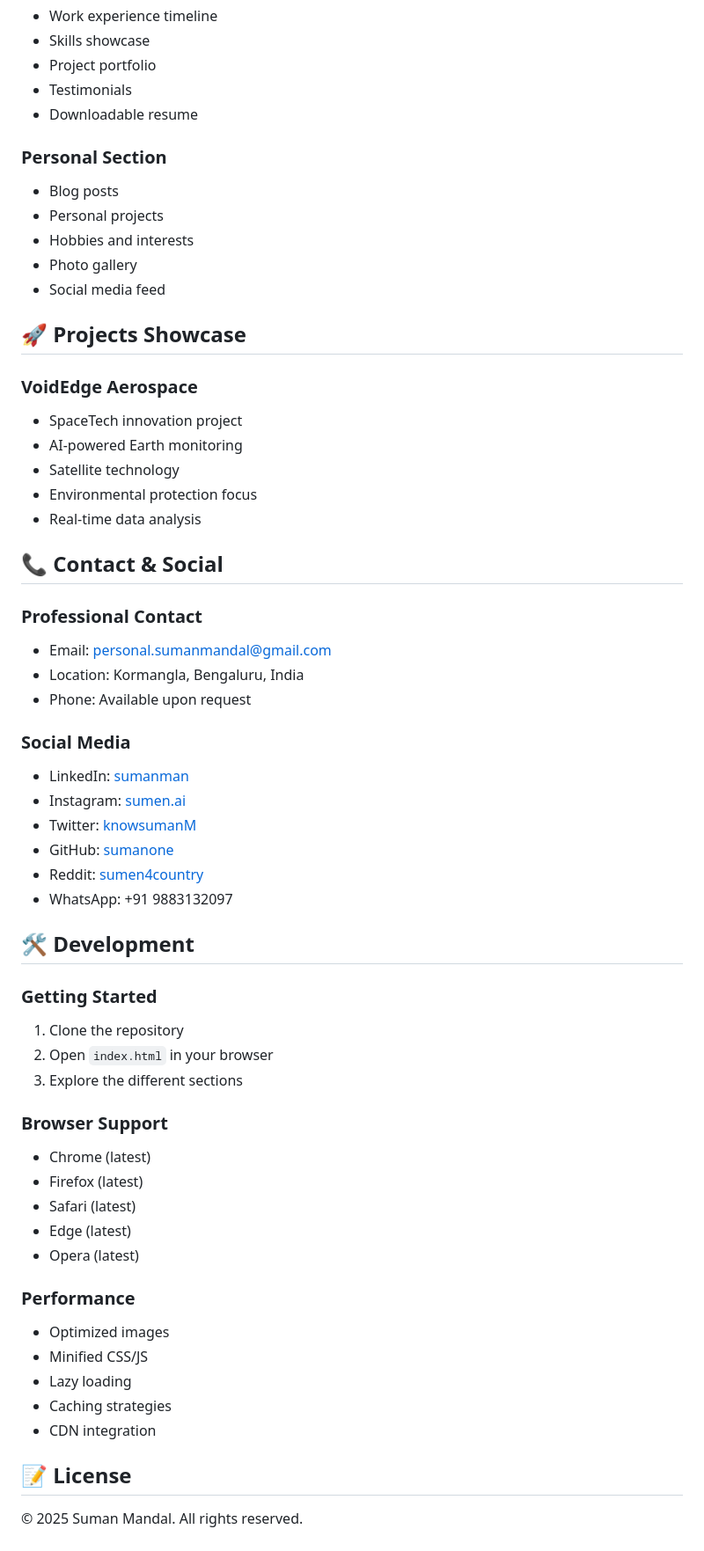
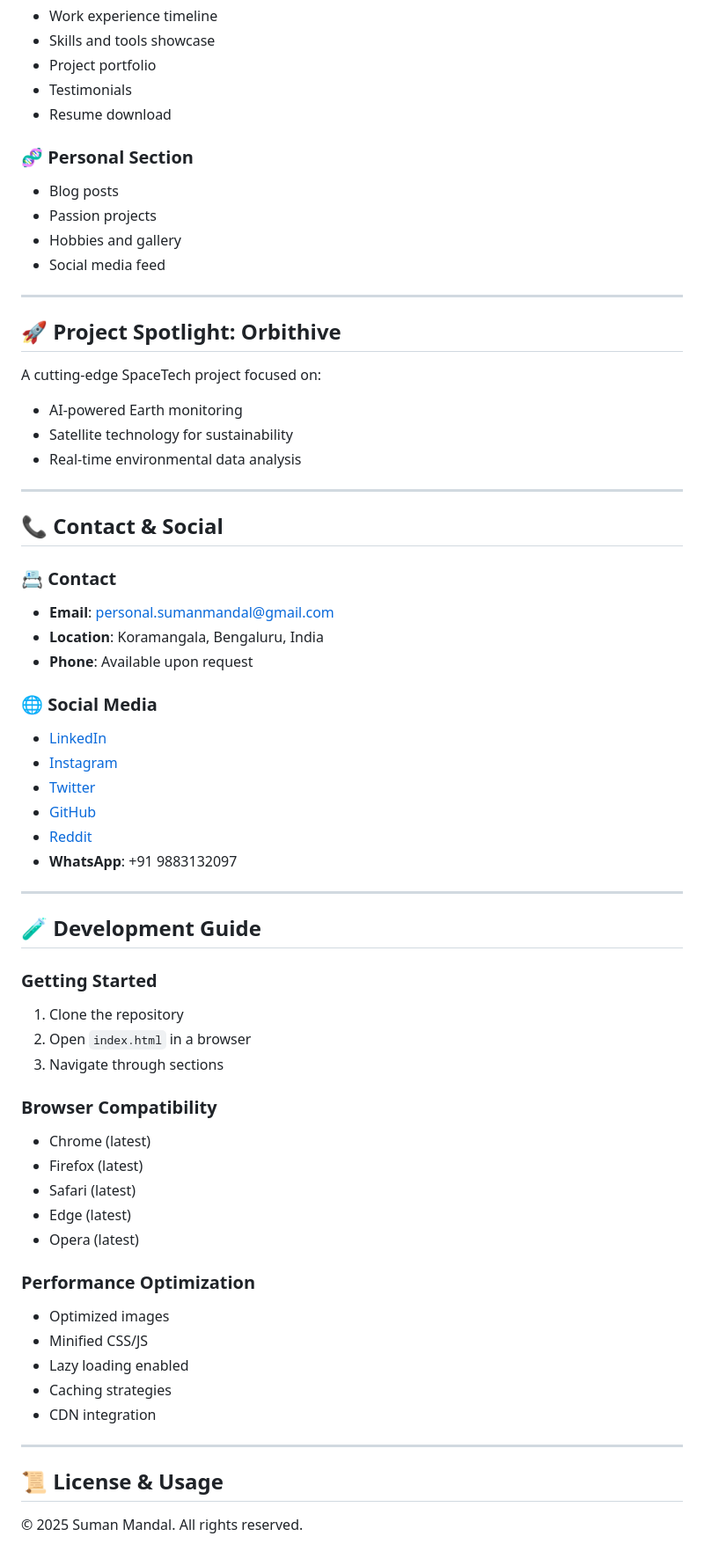
Before and after one commit to sumanone/myfolio, a Markdown page: README.md, the part around one of its changes. Shown at 88% size. Drawn GitHub-style.

```diff
--- a/README.md
+++ b/README.md
@@ -72,62 +80,67 @@ This portfolio website serves as a comprehensive digital presence, featuring:
 - Work experience timeline
-- Skills showcase
+- Skills and tools showcase
 - Project portfolio
 - Testimonials
-- Downloadable resume
+- Resume download
 
-### Personal Section
+### 🧬 Personal Section
 - Blog posts
-- Personal projects
-- Hobbies and interests
-- Photo gallery
+- Passion projects
+- Hobbies and gallery
 - Social media feed
 
-## 🚀 Projects Showcase
+---
 
-### VoidEdge Aerospace
-- SpaceTech innovation project
+## 🚀 Project Spotlight: Orbithive
+
+A cutting-edge SpaceTech project focused on:
 - AI-powered Earth monitoring
-- Satellite technology
-- Environmental protection focus
-- Real-time data analysis
+- Satellite technology for sustainability
+- Real-time environmental data analysis
+
+---
 
 ## 📞 Contact & Social
 
-### Professional Contact
-- Email: personal.sumanmandal@gmail.com
-- Location: Kormangla, Bengaluru, India
-- Phone: Available upon request
+### 📇 Contact
+- **Email**: personal.sumanmandal@gmail.com
+- **Location**: Koramangala, Bengaluru, India
+- **Phone**: Available upon request
 
-### Social Media
-- LinkedIn: [sumanman](https://www.linkedin.com/in/sumanman)
-- Instagram: [sumen.ai](https://www.instagram.com/sumen.ai)
-- Twitter: [knowsumanM](https://x.com/knowsumanM)
-- GitHub: [sumanone](https://github.com/sumanone)
-- Reddit: [sumen4country](https://www.reddit.com/user/sumen4country/)
-- WhatsApp: +91 9883132097
+### 🌐 Social Media
+- [LinkedIn](https://www.linkedin.com/in/sumanman)
+- [Instagram](https://www.instagram.com/sumen.ai)
+- [Twitter](https://x.com/knowsumanM)
+- [GitHub](https://github.com/sumanone)
+- [Reddit](https://www.reddit.com/user/sumen4country/)
+- **WhatsApp**: +91 9883132097
 
-## 🛠️ Development
+---
+
+## 🧪 Development Guide
 
 ### Getting Started
 1. Clone the repository
-2. Open `index.html` in your browser
-3. Explore the different sections
+2. Open `index.html` in a browser
+3. Navigate through sections
 
-### Browser Support
+### Browser Compatibility
 - Chrome (latest)
 - Firefox (latest)
 - Safari (latest)
 - Edge (latest)
 - Opera (latest)
 
-### Performance
+### Performance Optimization
 - Optimized images
 - Minified CSS/JS
-- Lazy loading
+- Lazy loading enabled
 - Caching strategies
 - CDN integration
 
-## 📝 License
+---
+
+## 📜 License & Usage
 
 © 2025 Suman Mandal. All rights reserved.
 
```
Also changed, not shown: other parts of README.md (+63 -55 lines).
